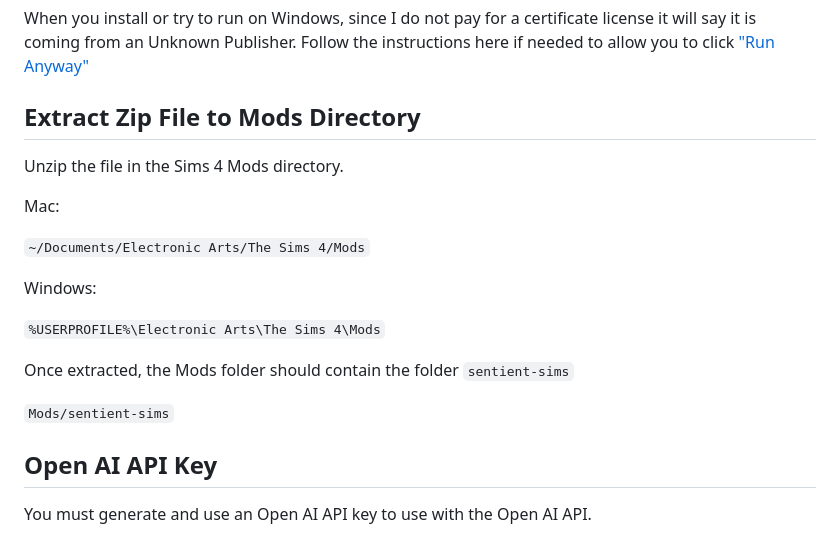
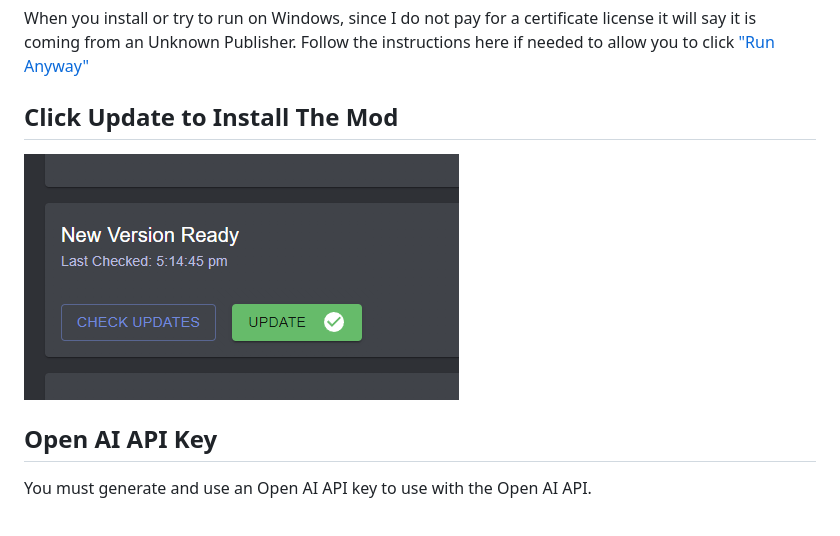
Before and after one commit to guspuffygit/sentient-sims, a Markdown page: HOW-TO-INSTALL.md, the part around the change. GitHub-like rendering; pictures changed too: assets/update_button.PNG (added).

Commit message:
update installation instructions

```diff
--- a/HOW-TO-INSTALL.md
+++ b/HOW-TO-INSTALL.md
@@ -17,22 +17,9 @@ Why is the Sentient Sims Companion App needed? [See FAQ for more information.](h
 
 When you install or try to run on Windows, since I do not pay for a certificate license it will say it is coming from an Unknown Publisher. Follow the instructions here if needed to allow you to click ["Run Anyway"](https://www.addictivetips.com/windows-tips/fix-no-run-anyway-option-on-smartscreen-windows-10/)
 
-## Extract Zip File to Mods Directory
+## Click Update to Install The Mod
 
-Unzip the file in the Sims 4 Mods directory.
-
-Mac:
-
-`~/Documents/Electronic Arts/The Sims 4/Mods`
-
-Windows:
-
-`%USERPROFILE%\Electronic Arts\The Sims 4\Mods`
-
-Once extracted, the Mods folder should contain the folder `sentient-sims`
-
-`Mods/sentient-sims`
-
+![Install](https://raw.githubusercontent.com/guspuffygit/sentient-sims/main/assets/update_button.PNG)
 
 ## Open AI API Key
 
```
Also changed, not shown: 1 other file.
